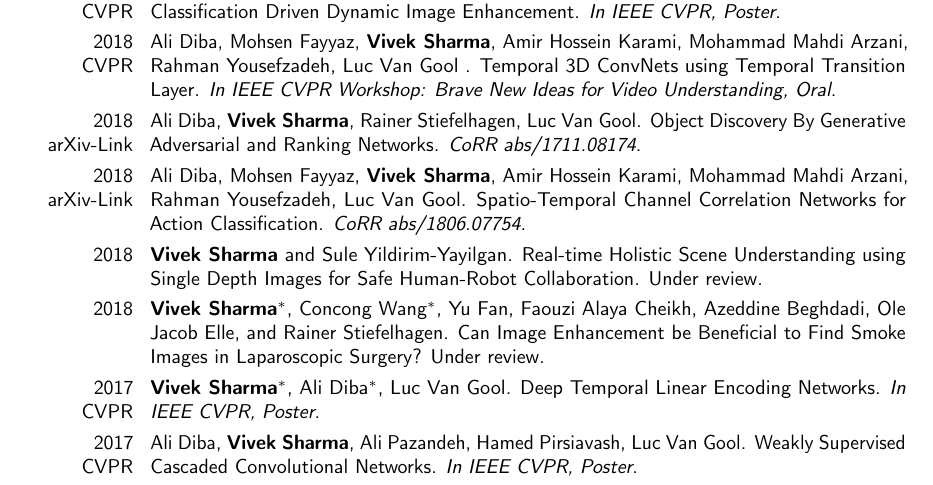
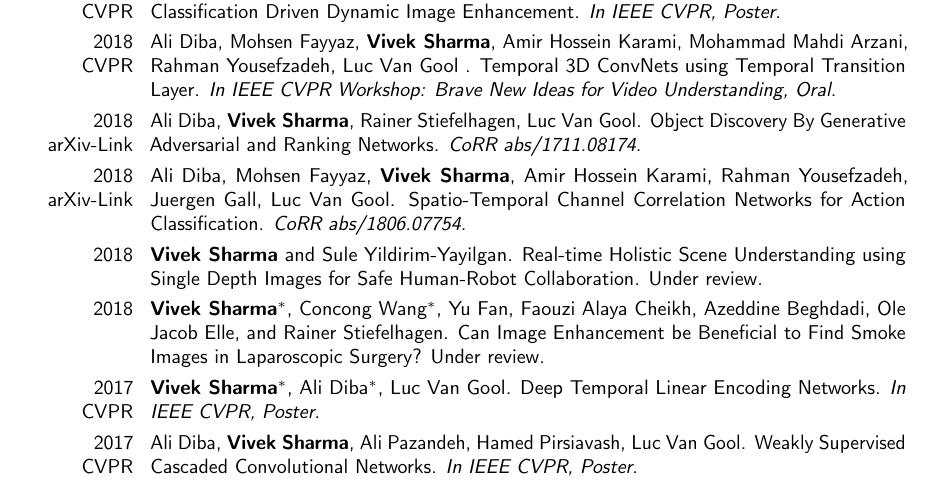
Before and after one commit to vivoutlaw/vivoutlaw.github.io, a LaTeX CV (Sharma_Curriculum_Vitae_DE.tex): part of page 3 of 5, cut so that both start at the same text. Compiled offline with pdfLaTeX.

Commit message:
Add files via upload

```diff
--- a/Sharma_Curriculum_Vitae_DE.tex
+++ b/Sharma_Curriculum_Vitae_DE.tex
@@ -170,9 +170,11 @@
 \cvitem{2018 \\ \href{http://openaccess.thecvf.com/content_cvpr_2018_workshops/papers/w19/Diba_Temporal_3D_ConvNets_CVPR_2018_paper.pdf}{CVPR}}{Ali Diba, Mohsen Fayyaz, \textbf{Vivek Sharma},  Amir Hossein Karami, Mohammad Mahdi Arzani, Rahman Yousefzadeh, Luc Van Gool . Temporal 3D ConvNets using Temporal Transition Layer.  \textit{In IEEE CVPR Workshop: Brave New Ideas for Video Understanding, Oral}. }
 
 \cvitem{2018 \\ \href{https://arxiv.org/pdf/1711.08174}{arXiv-Link}}{Ali Diba, \textbf{Vivek Sharma}, Rainer Stiefelhagen, Luc Van Gool. Object Discovery By Generative Adversarial and Ranking Networks.  \textit{CoRR abs/1711.08174}. }
-\cvitem{2018 \\ \href{https://arxiv.org/abs/1806.07754}{arXiv-Link}}{Ali Diba, Mohsen Fayyaz, \textbf{Vivek Sharma},  Amir Hossein Karami, Mohammad Mahdi Arzani, Rahman Yousefzadeh, Luc Van Gool. Spatio-Temporal Channel Correlation Networks for Action Classification.  \textit{CoRR abs/1806.07754}. }
+\cvitem{2018 \\ \href{https://arxiv.org/abs/1806.07754}{arXiv-Link}}{Ali Diba, Mohsen Fayyaz, \textbf{Vivek Sharma},  Amir Hossein Karami, Rahman Yousefzadeh, Juergen Gall, Luc Van Gool. Spatio-Temporal Channel Correlation Networks for Action Classification.  \textit{CoRR abs/1806.07754}. }
 \cvitem{2018 \\ \href{}{}}{\textbf{Vivek Sharma}  and Sule Yildirim-Yayilgan. Real-time Holistic Scene Understanding using Single Depth Images for Safe Human-Robot Collaboration. Under review.}
 \cvitem{2018 \\ \href{}{}}{\textbf{Vivek Sharma}$^{*}$, Concong Wang$^{*}$, Yu Fan, Faouzi Alaya Cheikh, Azeddine Beghdadi, Ole Jacob Elle, and Rainer Stiefelhagen. Can Image Enhancement be Beneficial to Find Smoke Images in Laparoscopic Surgery? Under review.}
+%\cvitem{2018 \\ \href{}{}}{\textbf{Vivek Sharma}, Makarand Tapaswi, M. Saquib Sarfraz, and Rainer Stiefelhagen. Unsupervised Distillation of Representations for Video Face Clustering. Under review.}
+%\cvitem{2018 \\ \href{}{}}{M. Saquib Sarfraz, \textbf{Vivek Sharma}, and Rainer Stiefelhagen. Completely Unsupervised Clustering Algorithm. Under review.}
 
 \cvitem{2017 \\\href{https://arxiv.org/pdf/1611.06678v1.pdf}{CVPR}}{\textbf{Vivek Sharma}$^{*}$, Ali Diba$^{*}$,  Luc Van Gool. Deep Temporal Linear Encoding  Networks. \textit{In IEEE CVPR, Poster}. }
 \cvitem{2017 \\\href{https://arxiv.org/pdf/1611.08258v1.pdf}{CVPR}}{Ali Diba, \textbf{Vivek Sharma}, Ali Pazandeh, Hamed Pirsiavash, Luc Van Gool. Weakly Supervised Cascaded Convolutional Networks. \textit{In IEEE CVPR, Poster}. }
```
Also changed, not shown: Sharma_Curriculum_Vitae_DE.pdf.
